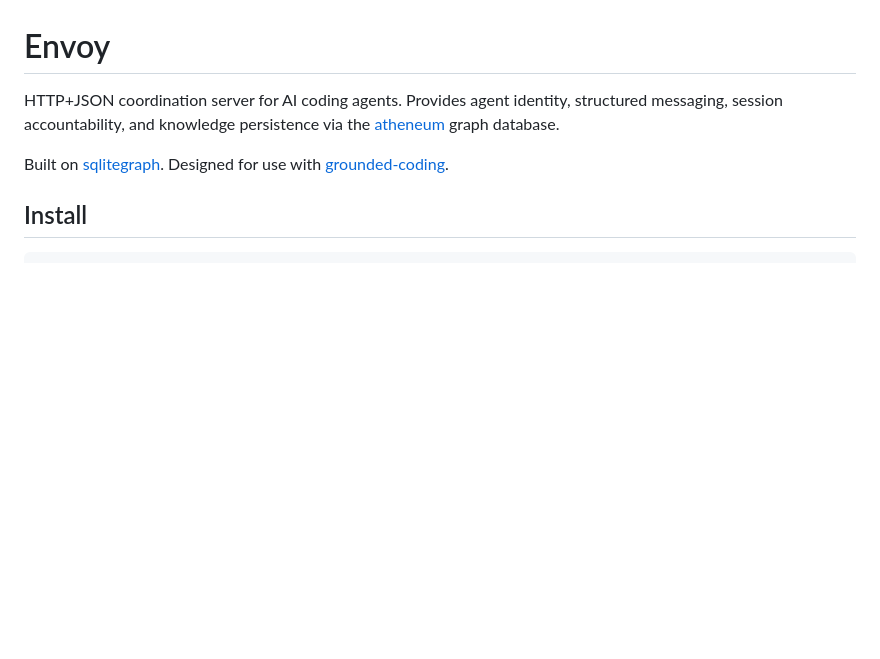
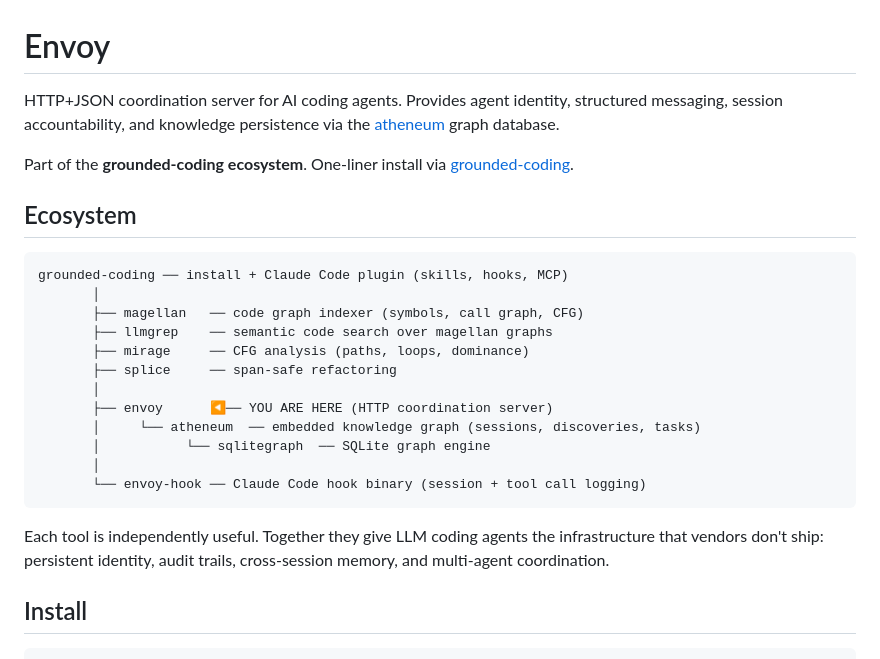
Before and after one commit to oldnordic/envoy, a Markdown page: README.md, the part around the change. Rendered like a GitHub page; blank space fills up the shorter version.

Commit message:
docs(readme): add ecosystem diagram + framing
- Ecosystem diagram showing full stack with "YOU ARE HERE" at envoy
- Each tool independently useful, together fills the gap vendors don't ship
- Rust version corrected to 1.75

Co-Authored-By: Claude Sonnet 4.6 <noreply@anthropic.com>

````diff
--- a/README.md
+++ b/README.md
@@ -2,7 +2,26 @@
 
 HTTP+JSON coordination server for AI coding agents. Provides agent identity, structured messaging, session accountability, and knowledge persistence via the [atheneum](https://github.com/oldnordic/atheneum) graph database.
 
-Built on [sqlitegraph](https://crates.io/crates/sqlitegraph). Designed for use with [grounded-coding](https://github.com/oldnordic/grounded-coding).
+Part of the **grounded-coding ecosystem**. One-liner install via [grounded-coding](https://github.com/oldnordic/grounded-coding).
+
+## Ecosystem
+
+```
+grounded-coding ── install + Claude Code plugin (skills, hooks, MCP)
+       │
+       ├── magellan   ── code graph indexer (symbols, call graph, CFG)
+       ├── llmgrep    ── semantic code search over magellan graphs
+       ├── mirage     ── CFG analysis (paths, loops, dominance)
+       ├── splice     ── span-safe refactoring
+       │
+       ├── envoy      ◀── YOU ARE HERE (HTTP coordination server)
+       │     └── atheneum  ── embedded knowledge graph (sessions, discoveries, tasks)
+       │           └── sqlitegraph  ── SQLite graph engine
+       │
+       └── envoy-hook ── Claude Code hook binary (session + tool call logging)
+```
+
+Each tool is independently useful. Together they give LLM coding agents the infrastructure that vendors don't ship: persistent identity, audit trails, cross-session memory, and multi-agent coordination.
 
 ## Install
 
````
